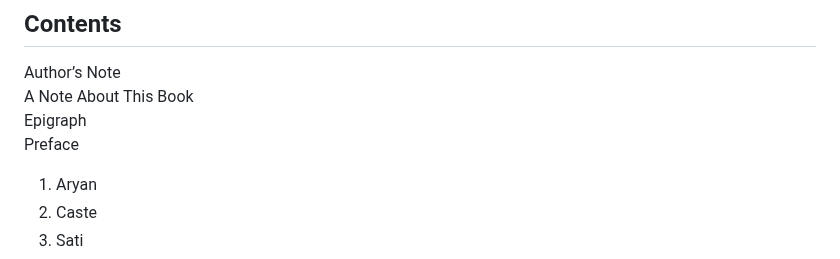
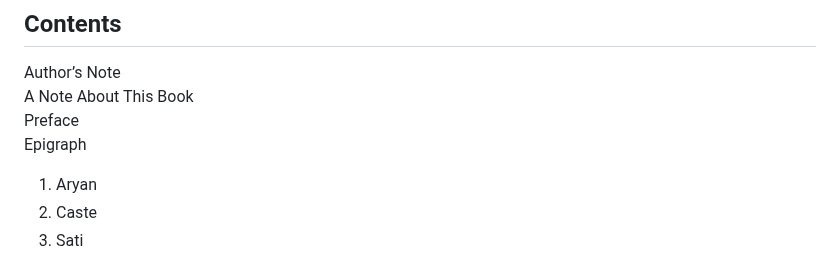
Before and after one commit to Institute-for-ReWriting-World-History/the1854project, a Markdown page: README.md, the part around the change. Drawn GitHub-style.

```diff
--- a/README.md
+++ b/README.md
@@ -41,8 +41,8 @@ Subjects: 1. Sociology 2. Epistemology
 
 Author’s Note <br>
 A Note About This Book <br>
+Preface <br>
 Epigraph <br>
-Preface <br>
 
 1. Aryan
 2. Caste
```
